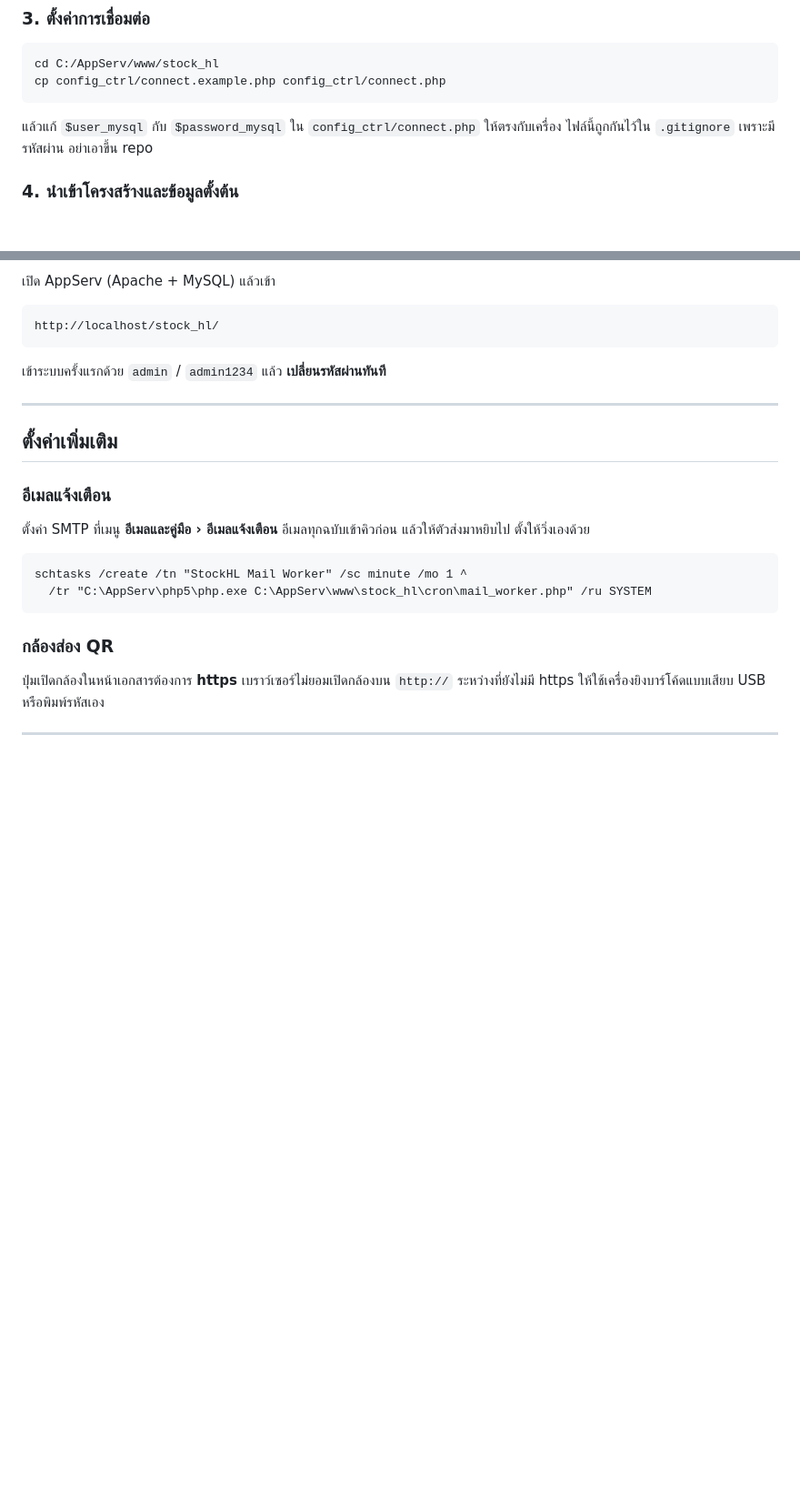
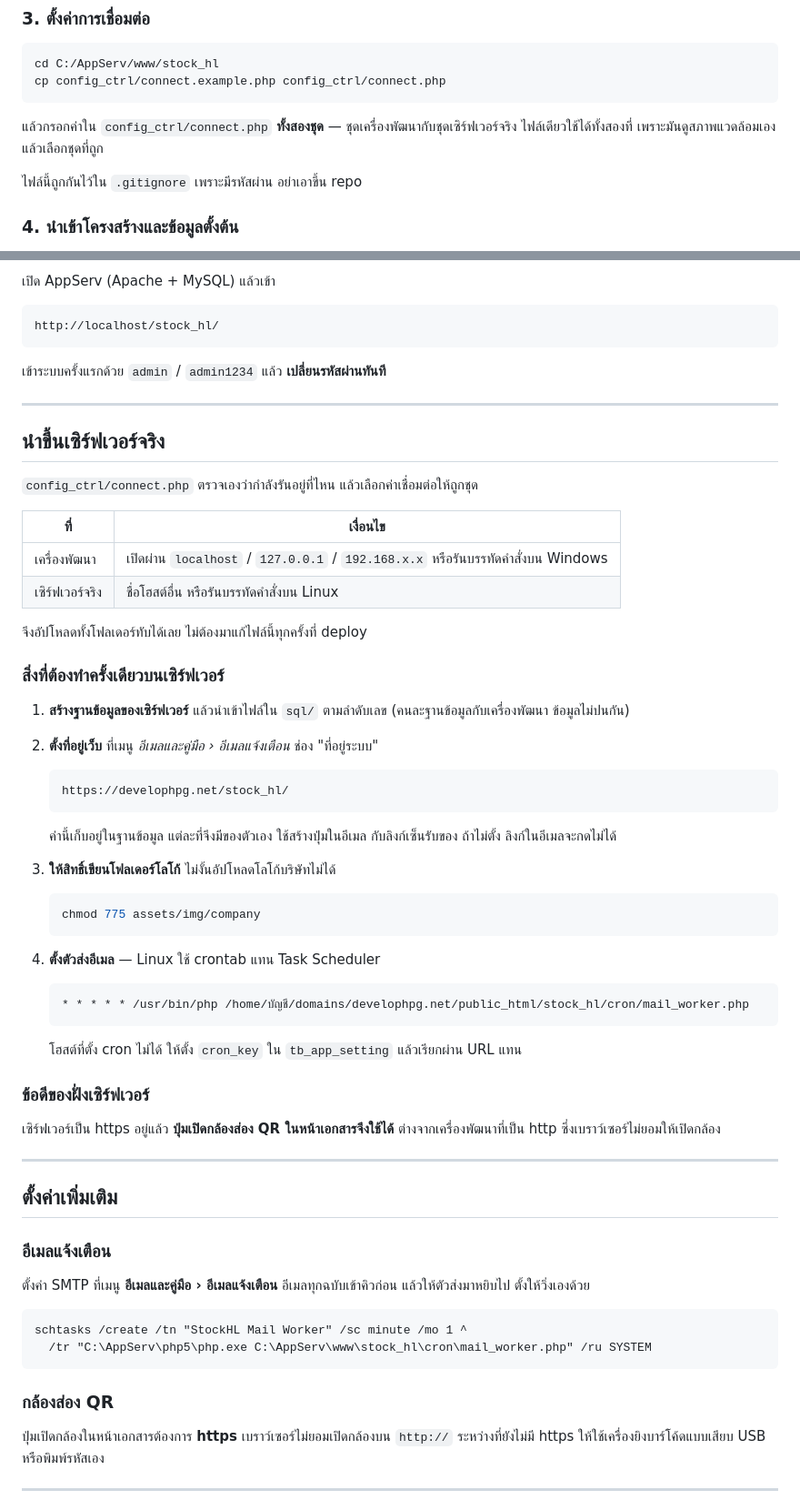
Before and after one commit to kitsune2355/StockHR, a Markdown page: README.md, 2 parts joined by grey strips. Shown at 91% size. GitHub-like rendering; blank space fills up the shorter version.

Commit message:
connect.php เลือกค่าเชื่อมต่อตามสภาพแวดล้อมเอง
ไฟล์เดียวใช้ได้ทั้งเครื่องพัฒนาและเซิร์ฟเวอร์จริง ตัดสินจากชื่อโฮสต์
และตกไปดูระบบปฏิบัติการเมื่อถูกเรียกจากบรรทัดคำสั่งซึ่งไม่มี HTTP_HOST
จึงอัปโหลดทั้งโฟลเดอร์ทับได้โดยไม่ต้องแก้ไฟล์นี้ทุกครั้งที่ deploy

README เพิ่มขั้นตอนฝั่งเซิร์ฟเวอร์: ตั้ง site_url, สิทธิ์เขียนโฟลเดอร์โลโก้,
crontab ของตัวส่งอีเมล

Co-Authored-By: Claude Opus 5 <noreply@anthropic.com>

````diff
--- a/README.md
+++ b/README.md
@@ -31,7 +31,9 @@ cd C:/AppServ/www/stock_hl
 cp config_ctrl/connect.example.php config_ctrl/connect.php
 ```
 
-แล้วแก้ `$user_mysql` กับ `$password_mysql` ใน `config_ctrl/connect.php` ให้ตรงกับเครื่อง
+แล้วกรอกค่าใน `config_ctrl/connect.php` **ทั้งสองชุด** — ชุดเครื่องพัฒนากับชุดเซิร์ฟเวอร์จริง
+ไฟล์เดียวใช้ได้ทั้งสองที่ เพราะมันดูสภาพแวดล้อมเองแล้วเลือกชุดที่ถูก
+
 ไฟล์นี้ถูกกันไว้ใน `.gitignore` เพราะมีรหัสผ่าน อย่าเอาขึ้น repo
 
 ### 4. นำเข้าโครงสร้างและข้อมูลตั้งต้น
@@ -70,6 +72,52 @@ http://localhost/stock_hl/
 
 ---
 
+## นำขึ้นเซิร์ฟเวอร์จริง
+
+`config_ctrl/connect.php` ตรวจเองว่ากำลังรันอยู่ที่ไหน แล้วเลือกค่าเชื่อมต่อให้ถูกชุด
+
+| ที่ | เงื่อนไข |
+|---|---|
+| เครื่องพัฒนา | เปิดผ่าน `localhost` / `127.0.0.1` / `192.168.x.x` หรือรันบรรทัดคำสั่งบน Windows |
+| เซิร์ฟเวอร์จริง | ชื่อโฮสต์อื่น หรือรันบรรทัดคำสั่งบน Linux |
+
+จึงอัปโหลดทั้งโฟลเดอร์ทับได้เลย ไม่ต้องมาแก้ไฟล์นี้ทุกครั้งที่ deploy
+
+### สิ่งที่ต้องทำครั้งเดียวบนเซิร์ฟเวอร์
+
+1. **สร้างฐานข้อมูลของเซิร์ฟเวอร์** แล้วนำเข้าไฟล์ใน `sql/` ตามลำดับเลข
+   (คนละฐานข้อมูลกับเครื่องพัฒนา ข้อมูลไม่ปนกัน)
+
+2. **ตั้งที่อยู่เว็บ** ที่เมนู *อีเมลและคู่มือ › อีเมลแจ้งเตือน* ช่อง "ที่อยู่ระบบ"
+
+   ```
+   https://develophpg.net/stock_hl/
+   ```
+
+   ค่านี้เก็บอยู่ในฐานข้อมูล แต่ละที่จึงมีของตัวเอง ใช้สร้างปุ่มในอีเมล
+   กับลิงก์เซ็นรับของ ถ้าไม่ตั้ง ลิงก์ในอีเมลจะกดไม่ได้
+
+3. **ให้สิทธิ์เขียนโฟลเดอร์โลโก้** ไม่งั้นอัปโหลดโลโก้บริษัทไม่ได้
+
+   ```bash
+   chmod 775 assets/img/company
+   ```
+
+4. **ตั้งตัวส่งอีเมล** — Linux ใช้ crontab แทน Task Scheduler
+
+   ```
+   * * * * * /usr/bin/php /home/บัญชี/domains/develophpg.net/public_html/stock_hl/cron/mail_worker.php
+   ```
+
+   โฮสต์ที่ตั้ง cron ไม่ได้ ให้ตั้ง `cron_key` ใน `tb_app_setting` แล้วเรียกผ่าน URL แทน
+
+### ข้อดีของฝั่งเซิร์ฟเวอร์
+
+เซิร์ฟเวอร์เป็น https อยู่แล้ว **ปุ่มเปิดกล้องส่อง QR ในหน้าเอกสารจึงใช้ได้**
+ต่างจากเครื่องพัฒนาที่เป็น http ซึ่งเบราว์เซอร์ไม่ยอมให้เปิดกล้อง
+
+---
+
 ## ตั้งค่าเพิ่มเติม
 
 ### อีเมลแจ้งเตือน
````
